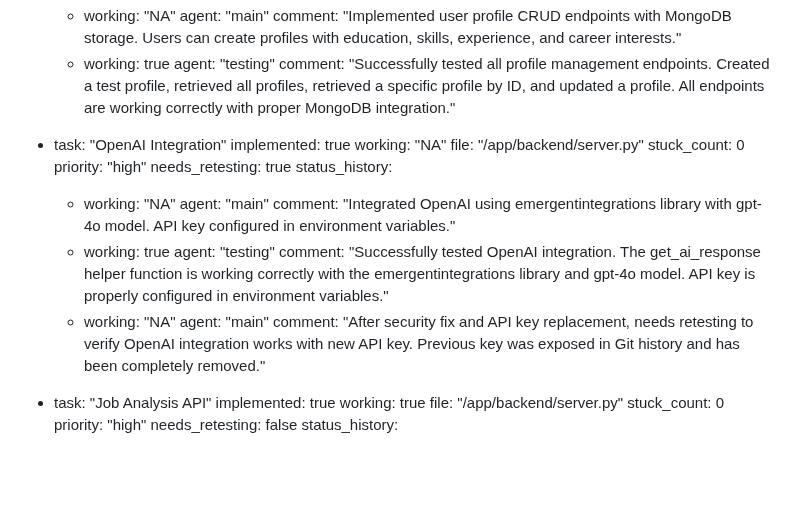
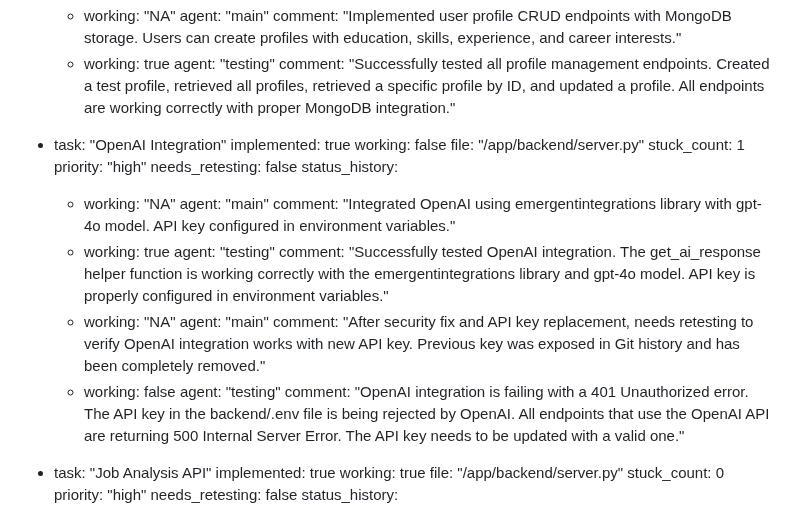
Before and after one commit to Simonwafula/Nextstepjobs, a Markdown page: test_result.md, the part around the change. Rendered like a GitHub page; blank space fills up the shorter version.

Commit message:
auto-commit for 4dec86db-33bf-4865-90fd-da487a88eedf

```diff
--- a/test_result.md
+++ b/test_result.md
@@ -122,11 +122,11 @@ backend:
 
   - task: "OpenAI Integration"
     implemented: true
-    working: "NA"
+    working: false
     file: "/app/backend/server.py"
-    stuck_count: 0
+    stuck_count: 1
     priority: "high"
-    needs_retesting: true
+    needs_retesting: false
     status_history:
       - working: "NA"
         agent: "main"
@@ -137,6 +137,9 @@ backend:
       - working: "NA"
         agent: "main"
         comment: "After security fix and API key replacement, needs retesting to verify OpenAI integration works with new API key. Previous key was exposed in Git history and has been completely removed."
+      - working: false
+        agent: "testing"
+        comment: "OpenAI integration is failing with a 401 Unauthorized error. The API key in the backend/.env file is being rejected by OpenAI. All endpoints that use the OpenAI API are returning 500 Internal Server Error. The API key needs to be updated with a valid one."
 
   - task: "Job Analysis API"
     implemented: true
```
